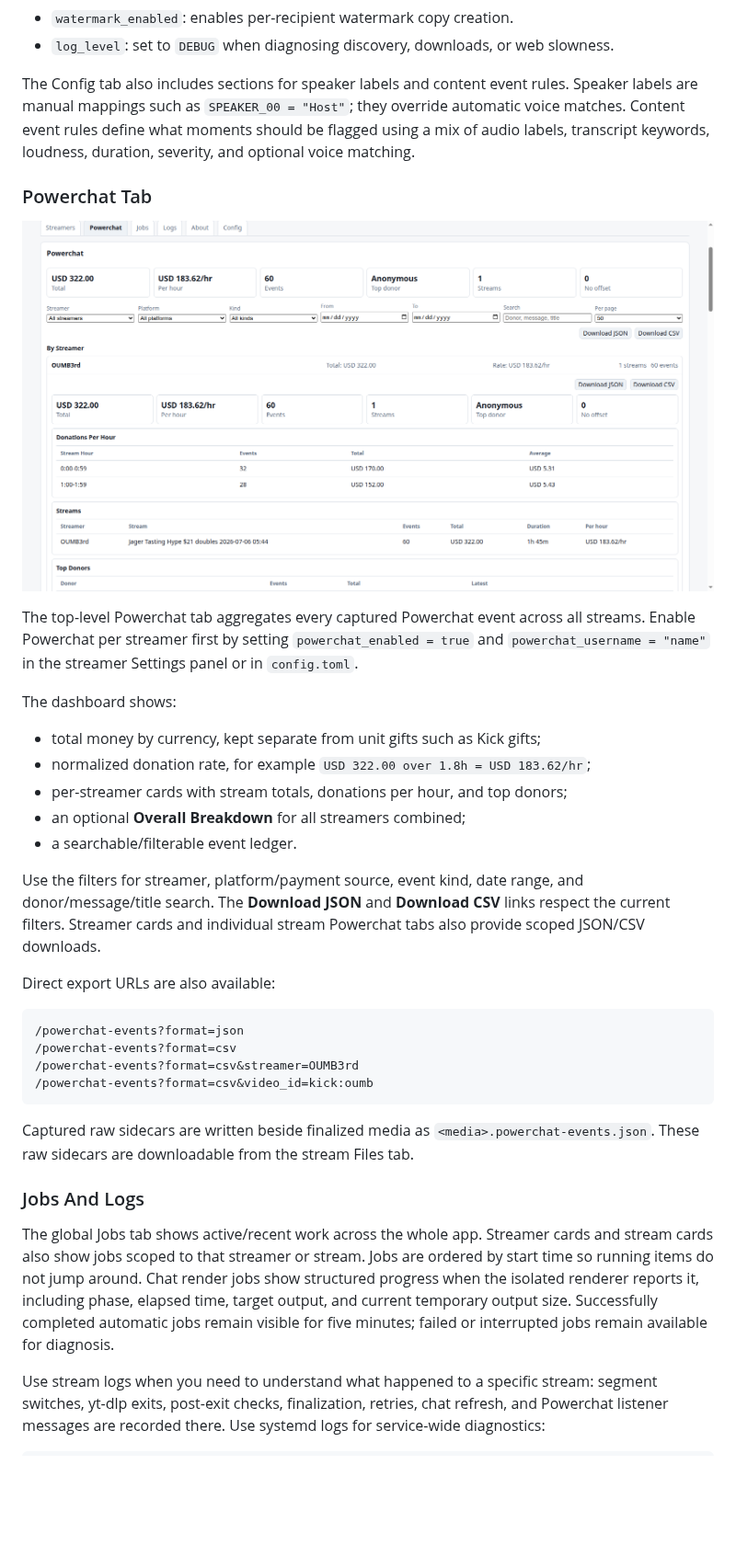
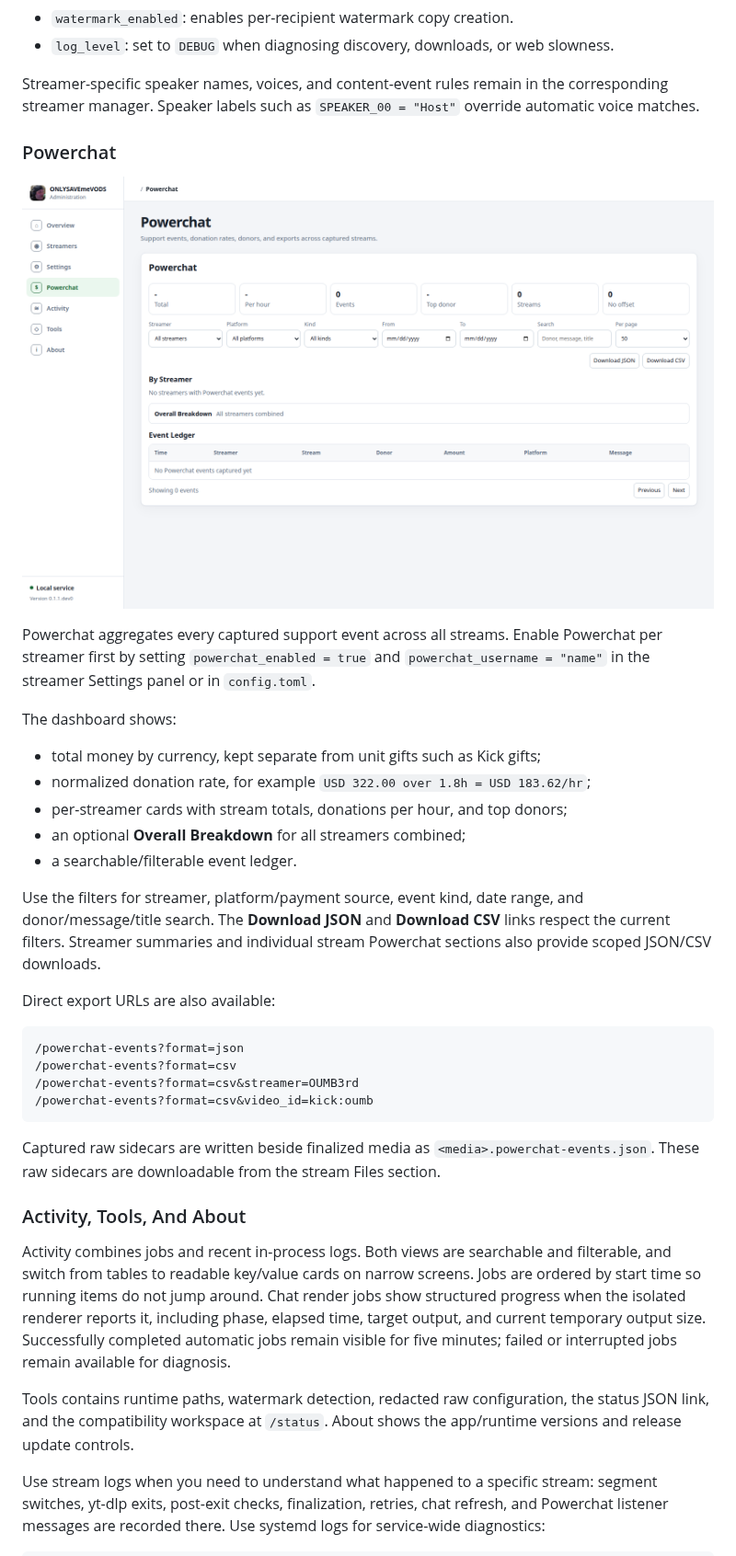
Before and after one commit to FlaminWrap/ONLYSAVEmeVODS, a Markdown page: README.md, the part around one of its changes. Shown at 92% size. Drawn GitHub-style; pictures changed too: docs/screenshots/dashboard-powerchat.png; blank space fills up the shorter version.

```diff
--- a/README.md
+++ b/README.md
@@ -185,17 +192,15 @@ Useful settings to start with:
 - `log_level`: set to `DEBUG` when diagnosing discovery, downloads, or web
   slowness.
 
-The Config tab also includes sections for speaker labels and content event
-rules. Speaker labels are manual mappings such as `SPEAKER_00 = "Host"`; they
-override automatic voice matches. Content event rules define what moments should
-be flagged using a mix of audio labels, transcript keywords, loudness, duration,
-severity, and optional voice matching.
+Streamer-specific speaker names, voices, and content-event rules remain in the
+corresponding streamer manager. Speaker labels such as `SPEAKER_00 = "Host"`
+override automatic voice matches.
 
-### Powerchat Tab
+### Powerchat
 
 ![Powerchat dashboard](docs/screenshots/dashboard-powerchat.png)
 
-The top-level Powerchat tab aggregates every captured Powerchat event across all
+Powerchat aggregates every captured support event across all
 streams. Enable Powerchat per streamer first by setting `powerchat_enabled =
 true` and `powerchat_username = "name"` in the streamer Settings panel or in
 `config.toml`.
@@ -210,8 +215,8 @@ The dashboard shows:
 
 Use the filters for streamer, platform/payment source, event kind, date range,
 and donor/message/title search. The **Download JSON** and **Download CSV** links
-respect the current filters. Streamer cards and individual stream Powerchat tabs
-also provide scoped JSON/CSV downloads.
+respect the current filters. Streamer summaries and individual stream Powerchat
+sections also provide scoped JSON/CSV downloads.
 
 Direct export URLs are also available:
 
@@ -224,17 +229,22 @@ Direct export URLs are also available:
 
 Captured raw sidecars are written beside finalized media as
 `<media>.powerchat-events.json`. These raw sidecars are downloadable from the
-stream Files tab.
+stream Files section.
 
-### Jobs And Logs
+### Activity, Tools, And About
 
-The global Jobs tab shows active/recent work across the whole app. Streamer
-cards and stream cards also show jobs scoped to that streamer or stream. Jobs
-are ordered by start time so running items do not jump around. Chat render jobs
-show structured progress when the isolated renderer reports it, including phase,
-elapsed time, target output, and current temporary output size.
+Activity combines jobs and recent in-process logs. Both views are searchable
+and filterable, and switch from tables to readable key/value cards on narrow
+screens. Jobs are ordered by start time so running items do not jump around.
+Chat render jobs show structured progress when the isolated renderer reports
+it, including phase, elapsed time, target output, and current temporary output
+size.
 Successfully completed automatic jobs remain visible for five minutes; failed or
 interrupted jobs remain available for diagnosis.
+
+Tools contains runtime paths, watermark detection, redacted raw configuration,
+the status JSON link, and the compatibility workspace at `/status`. About shows
+the app/runtime versions and release update controls.
 
 Use stream logs when you need to understand what happened to a specific stream:
 segment switches, yt-dlp exits, post-exit checks, finalization, retries, chat
```
Also changed, not shown: other parts of README.md (+84 -70 lines), docs/screenshots/dashboard-config.png, docs/screenshots/dashboard-overview.png (added), docs/screenshots/dashboard-streamers.png, 15 other files.
